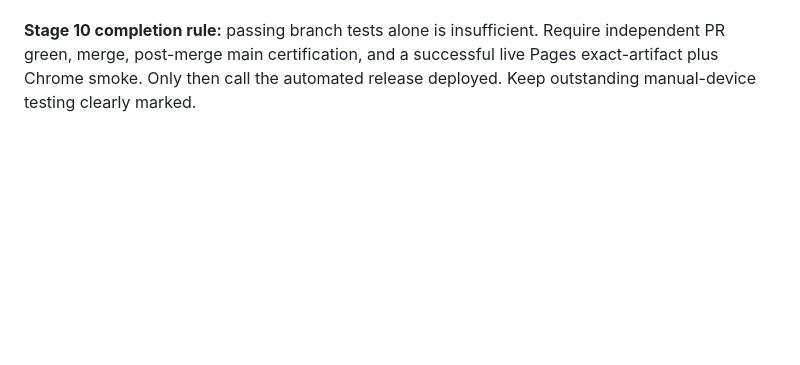
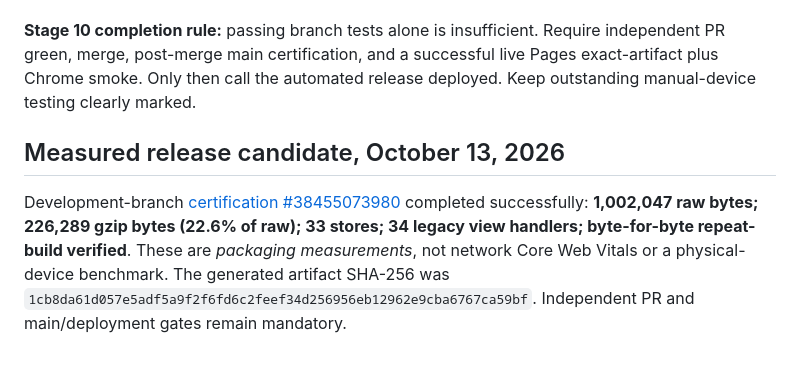
Before and after one commit to ZubaerAhmed13/Persona-AI, a Markdown page: docs/PERSONA-V4-STAGE10-RELEASE-AUDIT.md, the part around the change. GitHub-like rendering; blank space fills up the shorter version.

Commit message:
docs(release): record verified bundle metrics and initiate independent Stage 10 PR checks

```diff
--- a/docs/PERSONA-V4-STAGE10-RELEASE-AUDIT.md
+++ b/docs/PERSONA-V4-STAGE10-RELEASE-AUDIT.md
@@ -58,3 +58,7 @@ The deployment workflow publishes a single verified-file tree on `gh-pages` only
 This release does not build a novel trained LLM, global cloud sync, background push, calendar integration, or an account/login backend. Optional external AI actions outside the new Copilot evidence desk keep their separately activated existing provider behavior; Stage 7's *per-request context preview* does not universally wrap every legacy AI control. No user data should ever be committed into this public repository.
 
 **Stage 10 completion rule:** passing branch tests alone is insufficient. Require independent PR green, merge, post-merge main certification, and a successful live Pages exact-artifact plus Chrome smoke. Only then call the automated release deployed. Keep outstanding manual-device testing clearly marked.
+
+## Measured release candidate, October 13, 2026
+
+Development-branch [certification #38455073980](https://github.com/ZubaerAhmed13/Persona-AI/actions/runs/38455073980) completed successfully: **1,002,047 raw bytes; 226,289 gzip bytes (22.6% of raw); 33 stores; 34 legacy view handlers; byte-for-byte repeat-build verified**. These are *packaging measurements*, not network Core Web Vitals or a physical-device benchmark. The generated artifact SHA-256 was `1cb8da61d057e5adf5a9f2f6fd6c2feef34d256956eb12962e9cba6767ca59bf`. Independent PR and main/deployment gates remain mandatory.
```
